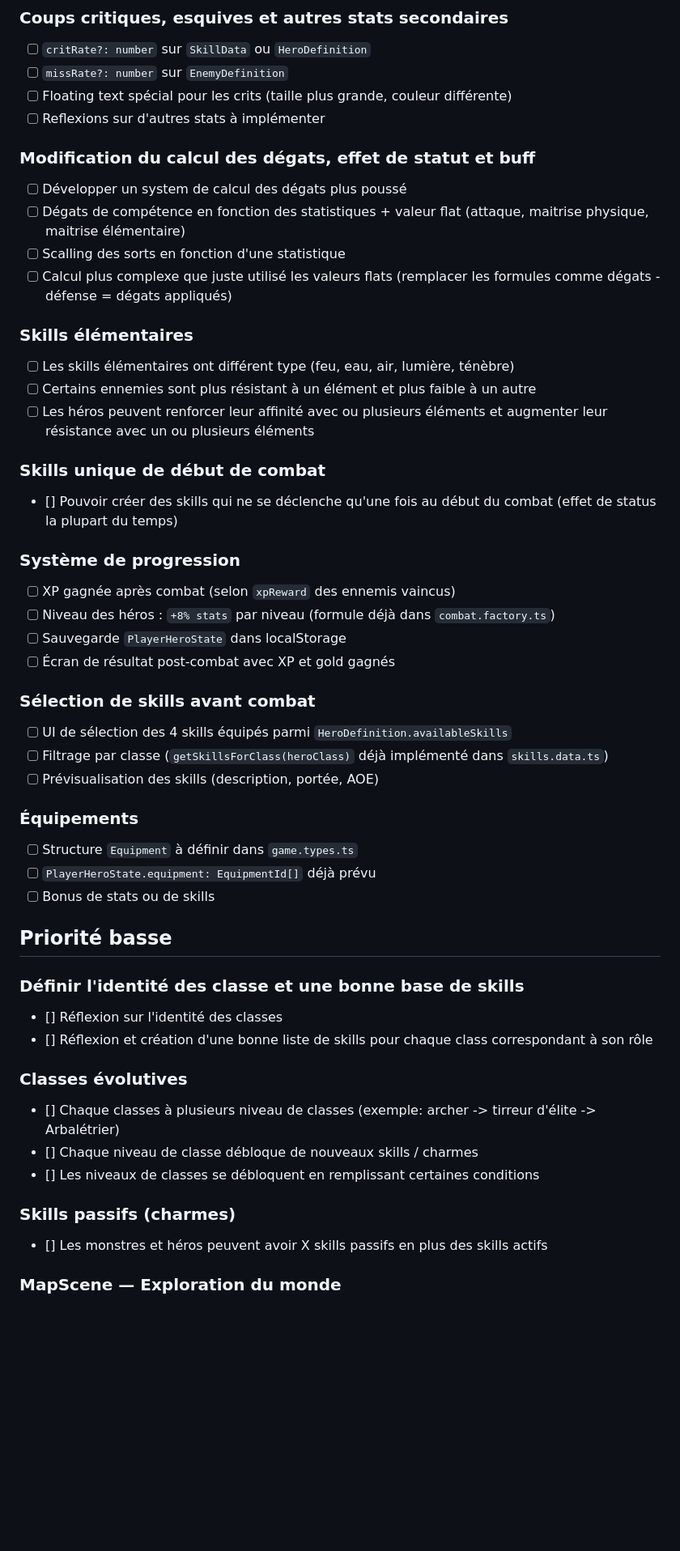
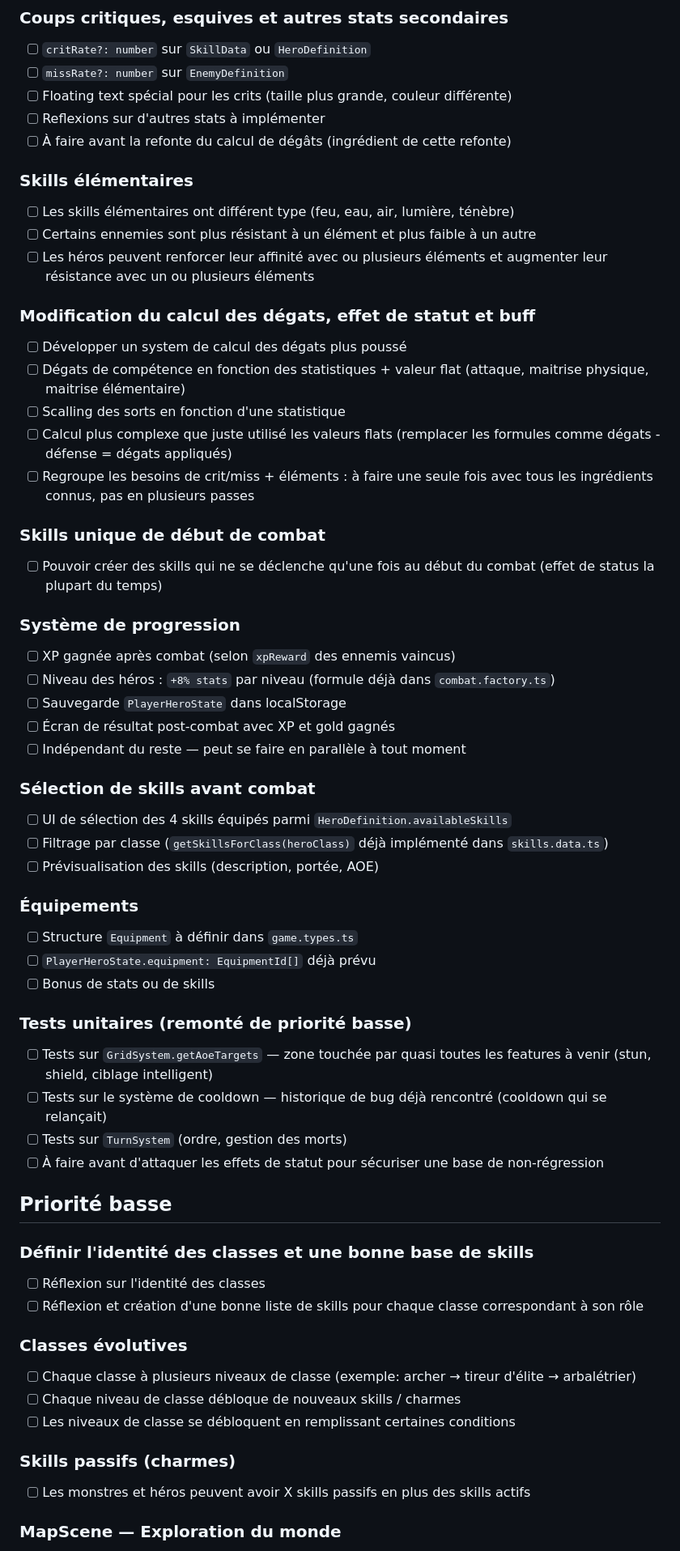
Before and after one commit to tomReve/epee-x-baton, a Markdown page: docs/07_TODO.md, the part around one of its changes. Shown at 81% size. Drawn GitHub-style; blank space fills up the shorter version.

```diff
--- a/docs/07_TODO.md
+++ b/docs/07_TODO.md
@@ -50,26 +57,29 @@
 - [ ] `missRate?: number` sur `EnemyDefinition`
 - [ ] Floating text spécial pour les crits (taille plus grande, couleur différente)
 - [ ] Reflexions sur d'autres stats à implémenter
+- [ ] À faire avant la refonte du calcul de dégâts (ingrédient de cette refonte)
+
+### Skills élémentaires
+- [ ] Les skills élémentaires ont différent type (feu, eau, air, lumière, ténèbre)
+- [ ] Certains ennemies sont plus résistant à un élément et plus faible à un autre
+- [ ] Les héros peuvent renforcer leur affinité avec ou plusieurs éléments et augmenter leur résistance avec un ou plusieurs éléments
 
 ### Modification du calcul des dégats, effet de statut et buff
 - [ ] Développer un system de calcul des dégats plus poussé
 - [ ] Dégats de compétence en fonction des statistiques + valeur flat (attaque, maitrise physique, maitrise élémentaire)
 - [ ] Scalling des sorts en fonction d'une statistique
 - [ ] Calcul plus complexe que juste utilisé les valeurs flats (remplacer les formules comme dégats - défense = dégats appliqués)
-
-### Skills élémentaires
-- [ ] Les skills élémentaires ont différent type (feu, eau, air, lumière, ténèbre)
-- [ ] Certains ennemies sont plus résistant à un élément et plus faible à un autre
-- [ ] Les héros peuvent renforcer leur affinité avec ou plusieurs éléments et augmenter leur résistance avec un ou plusieurs éléments
+- [ ] Regroupe les besoins de crit/miss + éléments : à faire une seule fois avec tous les ingrédients connus, pas en plusieurs passes
 
 ### Skills unique de début de combat
-- [] Pouvoir créer des skills qui ne se déclenche qu'une fois au début du combat (effet de status la plupart du temps)
+- [ ] Pouvoir créer des skills qui ne se déclenche qu'une fois au début du combat (effet de status la plupart du temps)
 
 ### Système de progression
 - [ ] XP gagnée après combat (selon `xpReward` des ennemis vaincus)
 - [ ] Niveau des héros : `+8% stats` par niveau (formule déjà dans `combat.factory.ts`)
 - [ ] Sauvegarde `PlayerHeroState` dans localStorage
 - [ ] Écran de résultat post-combat avec XP et gold gagnés
+- [ ] Indépendant du reste — peut se faire en parallèle à tout moment
 
 ### Sélection de skills avant combat
 - [ ] UI de sélection des 4 skills équipés parmi `HeroDefinition.availableSkills`
@@ -81,19 +91,25 @@
 - [ ] `PlayerHeroState.equipment: EquipmentId[]` déjà prévu
 - [ ] Bonus de stats ou de skills
 
+### Tests unitaires (remonté de priorité basse)
+- [ ] Tests sur `GridSystem.getAoeTargets` — zone touchée par quasi toutes les features à venir (stun, shield, ciblage intelligent)
+- [ ] Tests sur le système de cooldown — historique de bug déjà rencontré (cooldown qui se relançait)
+- [ ] Tests sur `TurnSystem` (ordre, gestion des morts)
+- [ ] À faire avant d'attaquer les effets de statut pour sécuriser une base de non-régression
+
 ## Priorité basse
 
-### Définir l'identité des classe et une bonne base de skills
-- [] Réflexion sur l'identité des classes
-- [] Réflexion et création d'une bonne liste de skills pour chaque class correspondant à son rôle
+### Définir l'identité des classes et une bonne base de skills
+- [ ] Réflexion sur l'identité des classes
+- [ ] Réflexion et création d'une bonne liste de skills pour chaque classe correspondant à son rôle
 
 ### Classes évolutives
-- [] Chaque classes à plusieurs niveau de classes (exemple: archer -> tirreur d'élite -> Arbalétrier)
-- [] Chaque niveau de classe débloque de nouveaux skills / charmes
-- [] Les niveaux de classes se débloquent en remplissant certaines conditions
+- [ ] Chaque classe à plusieurs niveaux de classe (exemple: archer → tireur d'élite → arbalétrier)
+- [ ] Chaque niveau de classe débloque de nouveaux skills / charmes
+- [ ] Les niveaux de classe se débloquent en remplissant certaines conditions
 
 ### Skills passifs (charmes)
-- [] Les monstres et héros peuvent avoir X skills passifs en plus des skills actifs
+- [ ] Les monstres et héros peuvent avoir X skills passifs en plus des skills actifs
 
 ### MapScene — Exploration du monde
 - [ ] Carte du monde avec zones (forêt, donjon, etc.)
```
Also changed, not shown: other parts of docs/07_TODO.md (+32 -23 lines).
